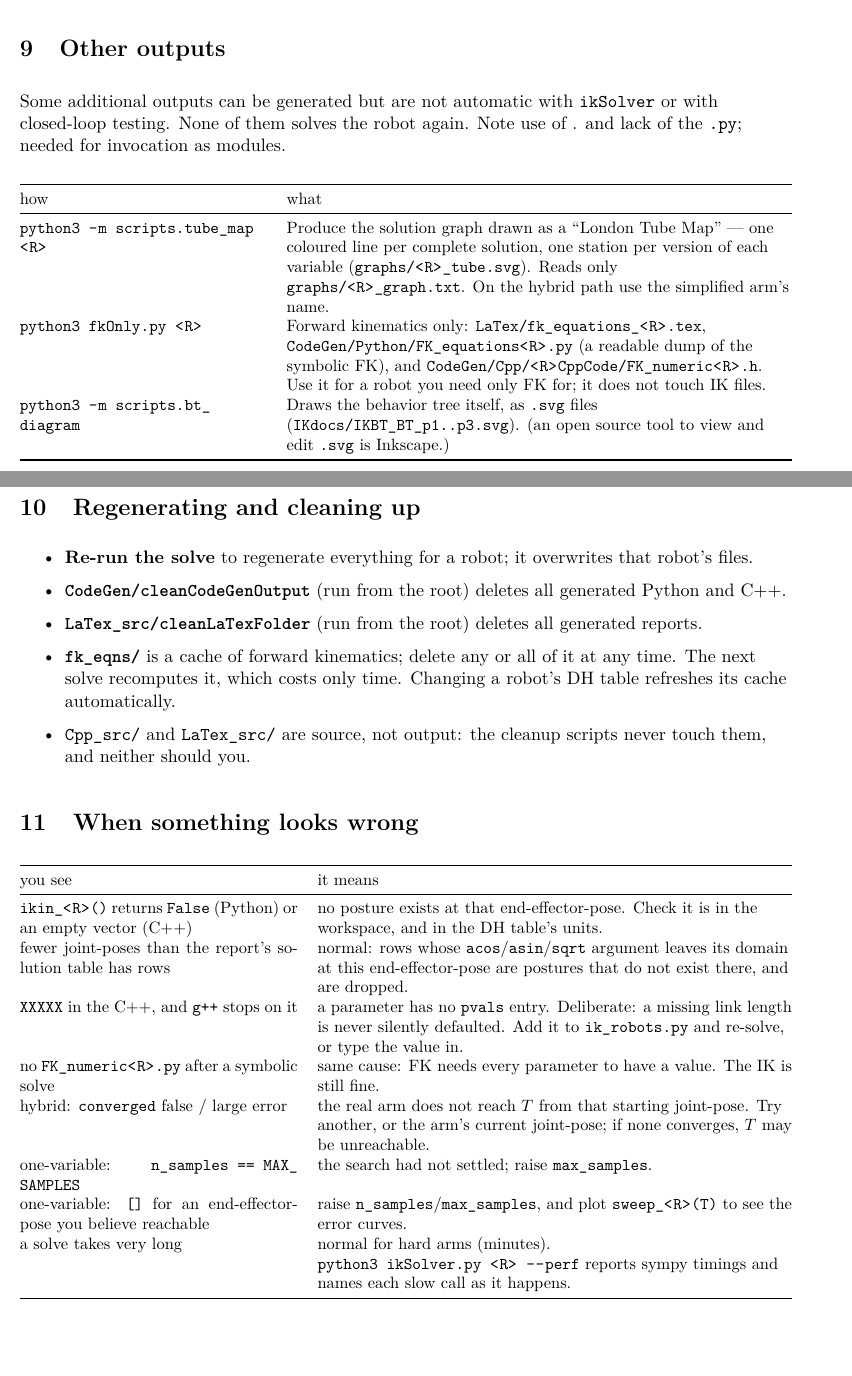
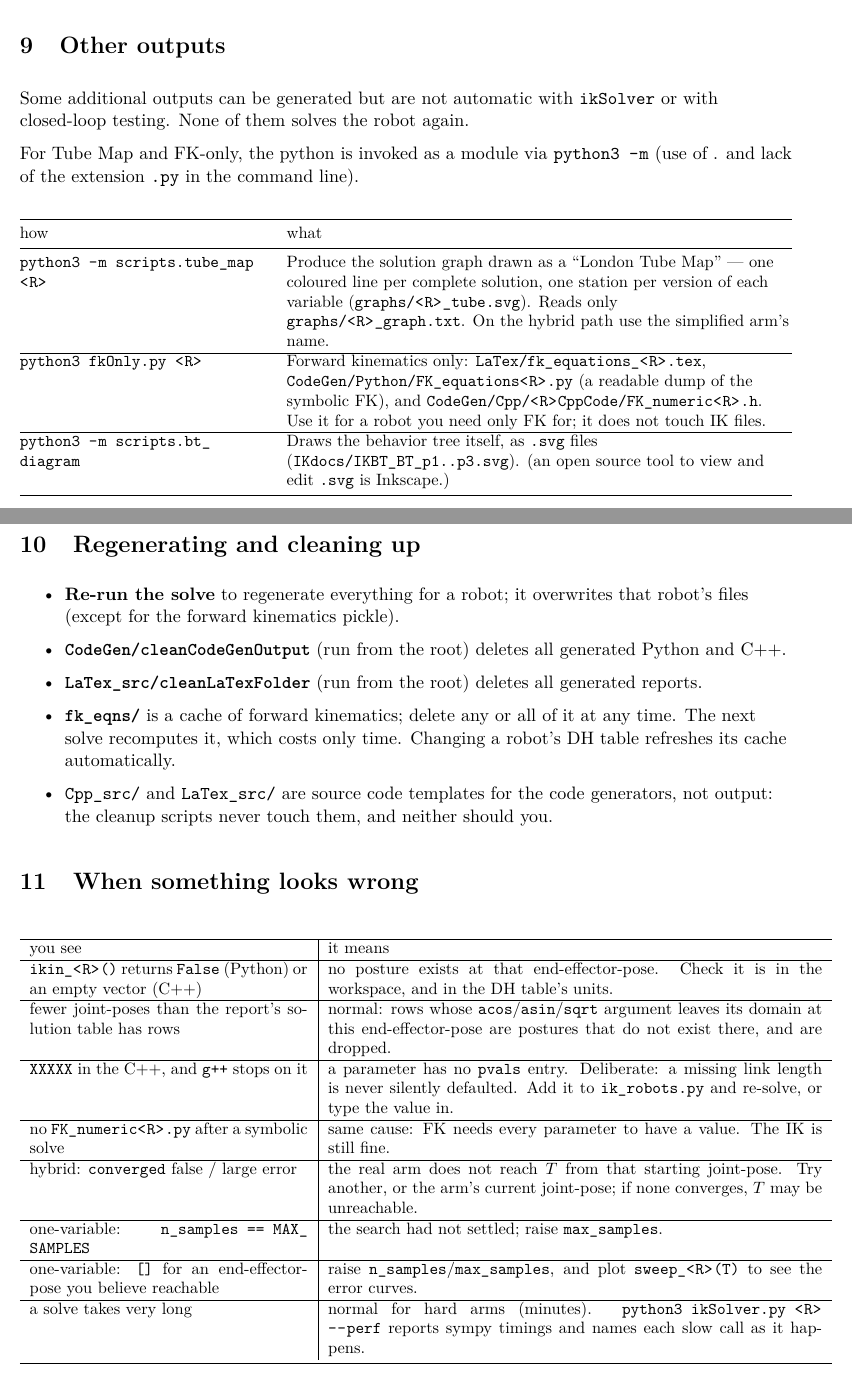
Before and after one commit to uw-biorobotics/IKBT, a LaTeX document (LaTex_src/USER_MANUAL.tex): two parts of pages 8 and 9 of 9, joined at a grey line, cut so that both start at the same text, the shorter picture padded with empty space. Compiled offline with pdfLaTeX.

Commit message:
finish USER MANUAL edits

```diff
--- a/LaTex_src/USER_MANUAL.tex
+++ b/LaTex_src/USER_MANUAL.tex
@@ -426,7 +426,9 @@ detail.
 
 Some additional outputs can be generated but are not automatic with
 {\tt ikSolver} or with closed-loop testing. None of them solves the robot again.
-Note use of . and lack of the \code{.py}; needed for invocation as modules.
+
+For Tube Map and FK-only, the python is invoked as a module via \code{python3 -m} (use of . and lack of the extension \code{.py}
+in the command line).
 
 \begin{center}\small
 \begin{tabularx}{\textwidth}{@{}p{0.32\textwidth}L@{}}
@@ -437,12 +439,12 @@ how & what \\
   & Produce   the solution graph drawn as a ``London Tube Map'' ---
     one coloured line per complete solution, one station per version of each
     variable (\file{graphs/<R>_tube.svg}).  Reads only \file{graphs/<R>_graph.txt}.  On
-    the hybrid path use the simplified arm's name. \\[3pt]
+    the hybrid path use the simplified arm's name. \\\hline
 \code{python3 fkOnly.py <R>}
   & Forward kinematics only:  \file{LaTex/fk_equations_<R>.tex},
     \file{CodeGen/Python/FK_equations<R>.py} (a readable dump of the symbolic
     FK), and \file{CodeGen/Cpp/<R>CppCode/FK_numeric<R>.h}.  Use it for a robot
-    you need only FK for;  it does not touch IK files. \\[3pt]
+    you need only FK for;  it does not touch IK files. \\\hline
 \code{python3 -m scripts.bt_diagram}
   & Draws the behavior tree itself, as \file{.svg} files (\file{IKdocs/IKBT_BT_p1..p3.svg}).
   (an open source tool to view and edit  \file{.svg} is Inkscape.)\\
@@ -455,7 +457,7 @@ how & what \\
 
 \begin{itemize}
 \item \textbf{Re-run the solve} to regenerate everything for a robot;  it
-  overwrites that robot's files.
+  overwrites that robot's files (except for the forward kinematics pickle).
 \item \textbf{\file{CodeGen/cleanCodeGenOutput}} (run from the root) deletes all
   generated Python and C++.
 \item \textbf{\file{LaTex_src/cleanLaTexFolder}} (run from the root) deletes all
@@ -463,7 +465,8 @@ how & what \\
 \item \textbf{\file{fk_eqns/}} is a cache of forward kinematics;  delete any or
   all of it at any time.  The next solve recomputes it, which costs only time.
   Changing a robot's DH table refreshes its cache automatically.
-\item \file{Cpp_src/} and \file{LaTex_src/} are source, not output:  the cleanup
+\item \file{Cpp_src/} and \file{LaTex_src/} are source code templates for the
+code generators, not output:  the cleanup
   scripts never touch them, and neither should you.
 \end{itemize}
 
@@ -471,38 +474,37 @@ how & what \\
 \section{When something looks wrong}\label{sec:wrong}
 
 \begin{center}\small
-\begin{tabularx}{\textwidth}{@{}p{0.36\textwidth}L@{}}
-\toprule
-you see & it means \\
-\midrule
+\begin{tabular}{p{0.36\textwidth}|p{0.64\textwidth}}
+\hline
+you see & it means \\\hline
 \code{ikin_<R>()} returns \code{False} (Python) or an empty vector (C++)
   & no posture exists at that end-effector-pose.  Check it is in the workspace,
-    and in the DH table's units. \\[3pt]
+    and in the DH table's units. \\\hline
 fewer joint-poses than the report's solution table has rows
   & normal:  rows whose \code{acos}/\code{asin}/\code{sqrt} argument leaves its
     domain at this end-effector-pose are postures that do not exist there, and
-    are dropped. \\[3pt]
+    are dropped. \\\hline
 \code{XXXXX} in the C++, and \code{g++} stops on it
   & a parameter has no \code{pvals} entry.  Deliberate:  a missing link length
     is never silently defaulted.  Add it to \file{ik_robots.py} and re-solve, or
-    type the value in. \\[3pt]
+    type the value in. \\\hline
 no \file{FK_numeric<R>.py} after a symbolic solve
   & same cause:  FK needs every parameter to have a value.  The IK is still
-    fine. \\[3pt]
+    fine. \\\hline
 hybrid:  \code{converged} false / large error
   & the real arm does not reach $T$ from that starting joint-pose.  Try
     another, or the arm's current joint-pose;  if none converges, $T$ may be
-    unreachable. \\[3pt]
+    unreachable. \\\hline
 one-variable:  \code{n_samples == MAX_SAMPLES}
-  & the search had not settled;  raise \code{max_samples}. \\[3pt]
+  & the search had not settled;  raise \code{max_samples}. \\\hline
 one-variable:  \code{[]} for an end-effector-pose you believe reachable
   & raise \code{n_samples}/\code{max_samples}, and plot \code{sweep_<R>(T)} to
-    see the error curves. \\[3pt]
+    see the error curves. \\\hline
 a solve takes very long
   & normal for hard arms (minutes).  \code{python3 ikSolver.py <R> --perf}
     reports sympy timings and names each slow call as it happens. \\
 \bottomrule
-\end{tabularx}
+\end{tabular}
 \end{center}
 
 \end{document}
```
Also changed, not shown: IKdocs/USER_MANUAL.pdf.
